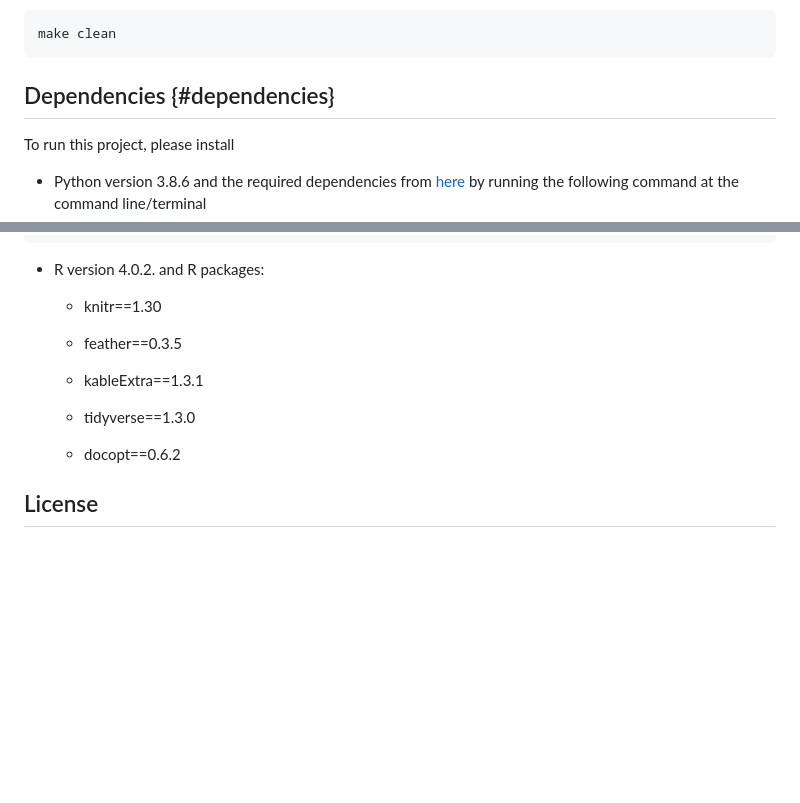
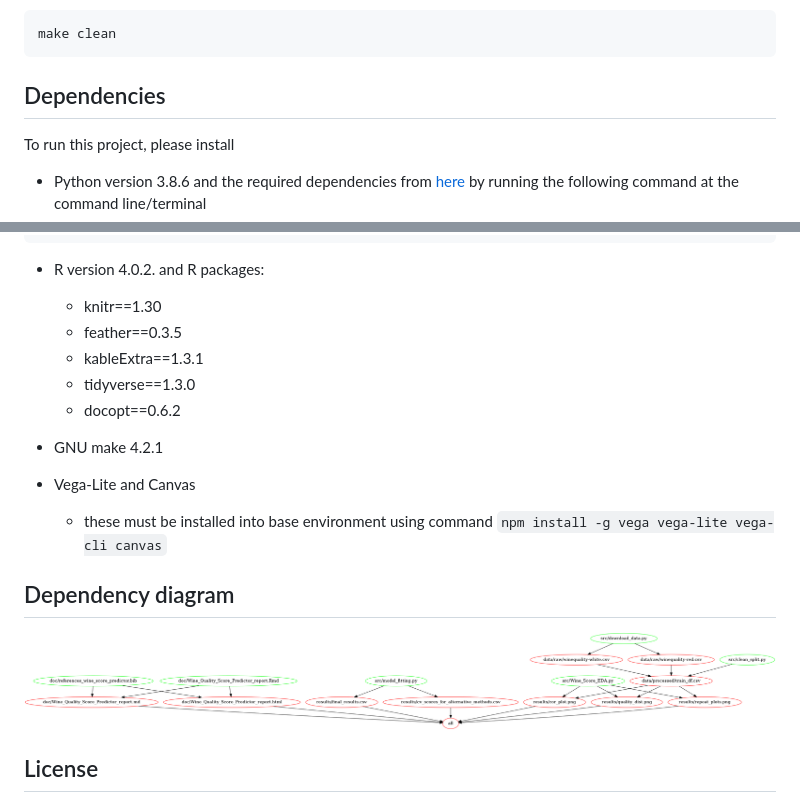
Before and after one commit to UBC-MDS/DSCI_522_Group19, a Markdown page: README.md, 2 parts joined by grey strips. Drawn GitHub-style; pictures changed too: dependency.png (added); blank space fills up the shorter version.

Commit message:
add makefile dependency.png

````diff
--- a/README.md
+++ b/README.md
@@ -25,7 +25,7 @@ To reset the repo to a clean state, with no intermediate or results files, run t
 make clean
 ```
 
-## Dependencies {#dependencies}
+## Dependencies
 
 To run this project, please install
 
@@ -42,14 +42,19 @@ conda activate wine
 -   R version 4.0.2. and R packages:
 
     -   knitr==1.30
+    -   feather==0.3.5
+    -   kableExtra==1.3.1
+    -   tidyverse==1.3.0
+    -   docopt==0.6.2
 
-    -   feather==0.3.5
+- GNU make 4.2.1
 
-    -   kableExtra==1.3.1
+- Vega-Lite and Canvas
+    - these must be installed into base environment using command `npm install -g vega vega-lite vega-cli canvas`
 
-    -   tidyverse==1.3.0
+## Dependency diagram
 
-    -   docopt==0.6.2
+  <img src="./dependency.png" height="200" width="1000">
 
 ## License
 
````
Also changed, not shown: 1 other file.
